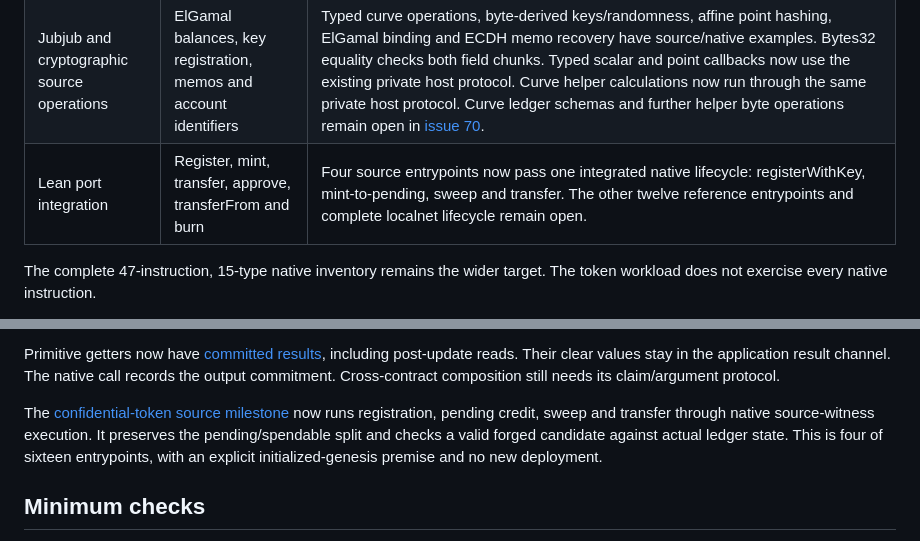
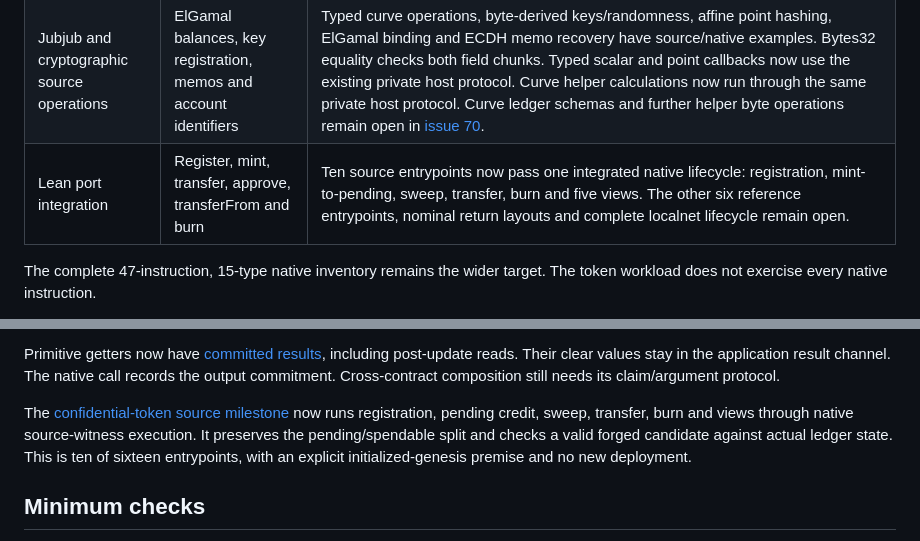
Before and after one commit to awjreynolds/nightlean, a Markdown page: docs/development/openzeppelin-port.md, 2 parts joined by grey strips. Drawn GitHub-style.

```diff
--- a/docs/development/openzeppelin-port.md
+++ b/docs/development/openzeppelin-port.md
@@ -20,7 +20,7 @@ Different instruction sequences and constraint counts are acceptable.
 | Guarded native execution | Missing accounts, balance checks and conditional updates | Scalar reads/writes/require and nested effect-block branches support guarded activity and safe inactive values. Selected-3.2.1 native checks pass; separate write fixtures have real proof/attachment evidence with native Noop/gas agreement. General helper/witness branches and aggregate reads remain open in issue 43. |
 | Composite ledger values and byte keys | Account identifiers, encrypted balances and escrow records | Bytes32 keys, nested scalar maps and Native-field record cells have focused 3.2.1 native evidence. Records reuse checked composite schemas and one aligned cell, with guarded reads and per-field disclosure. The four-field fixture qualifies ciphertext-shaped storage. Two-key owner/spender Native records now have a source/native example. Native Counter read/increment/decrement/reset now use the ledger Bytes8 codec. Native-field memo Lists now support prepend, length, head, pop and reset. Mixed records, optional List heads and Counter comparisons remain in [issue 69](https://github.com/awjreynolds/noctium/issues/69). |
 | Jubjub and cryptographic source operations | ElGamal balances, key registration, memos and account identifiers | Typed curve operations, byte-derived keys/randomness, affine point hashing, ElGamal binding and ECDH memo recovery have source/native examples. Bytes32 equality checks both field chunks. Typed scalar and point callbacks now use the existing private host protocol. Curve helper calculations now run through the same private host protocol. Curve ledger schemas and further helper byte operations remain open in [issue 70](https://github.com/awjreynolds/noctium/issues/70). |
-| Lean port integration | Register, mint, transfer, approve, transferFrom and burn | Four source entrypoints now pass one integrated native lifecycle: registerWithKey, mint-to-pending, sweep and transfer. The other twelve reference entrypoints and complete localnet lifecycle remain open. |
+| Lean port integration | Register, mint, transfer, approve, transferFrom and burn | Ten source entrypoints now pass one integrated native lifecycle: registration, mint-to-pending, sweep, transfer, burn and five views. The other six reference entrypoints, nominal return layouts and complete localnet lifecycle remain open. |
 
 The complete 47-instruction, 15-type native inventory remains the wider target.
 The token workload does not exercise every native instruction.
@@ -200,9 +200,9 @@ The native call records the output commitment. Cross-contract composition still
 needs its claim/argument protocol.
 
 The [confidential-token source milestone](confidential-token.md) now runs
-registration, pending credit, sweep and transfer through native source-witness
+registration, pending credit, sweep, transfer, burn and views through native source-witness
 execution. It preserves the pending/spendable split and checks a valid forged
-candidate against actual ledger state. This is four of sixteen entrypoints,
+candidate against actual ledger state. This is ten of sixteen entrypoints,
 with an explicit initialized-genesis premise and no new deployment.
 
 ## Minimum checks
```
Also changed, not shown: README.md (+1 -1 lines), docs/development/confidential-token.md (+18 -9 lines), docs/assets/noctium-capabilities.png, docs/assets/noctium-social.png, 3 other files.
